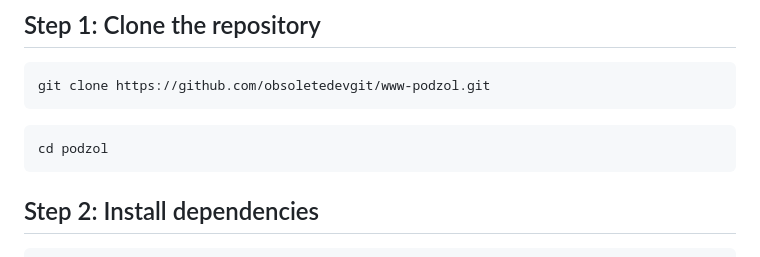
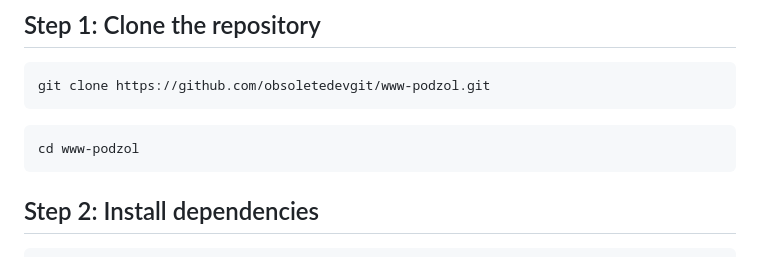
Before and after one commit to obsoletedevgit/www-podzol, a Markdown page: README.md, the part around the change. Drawn GitHub-style.

Commit message:
Fix directory name in README instructions

````diff
--- a/README.md
+++ b/README.md
@@ -8,7 +8,7 @@ Before starting make sure you have:
 git clone https://github.com/obsoletedevgit/www-podzol.git
 ```
 ```
-cd podzol
+cd www-podzol
 ```
 
 ## Step 2: Install dependencies
````
